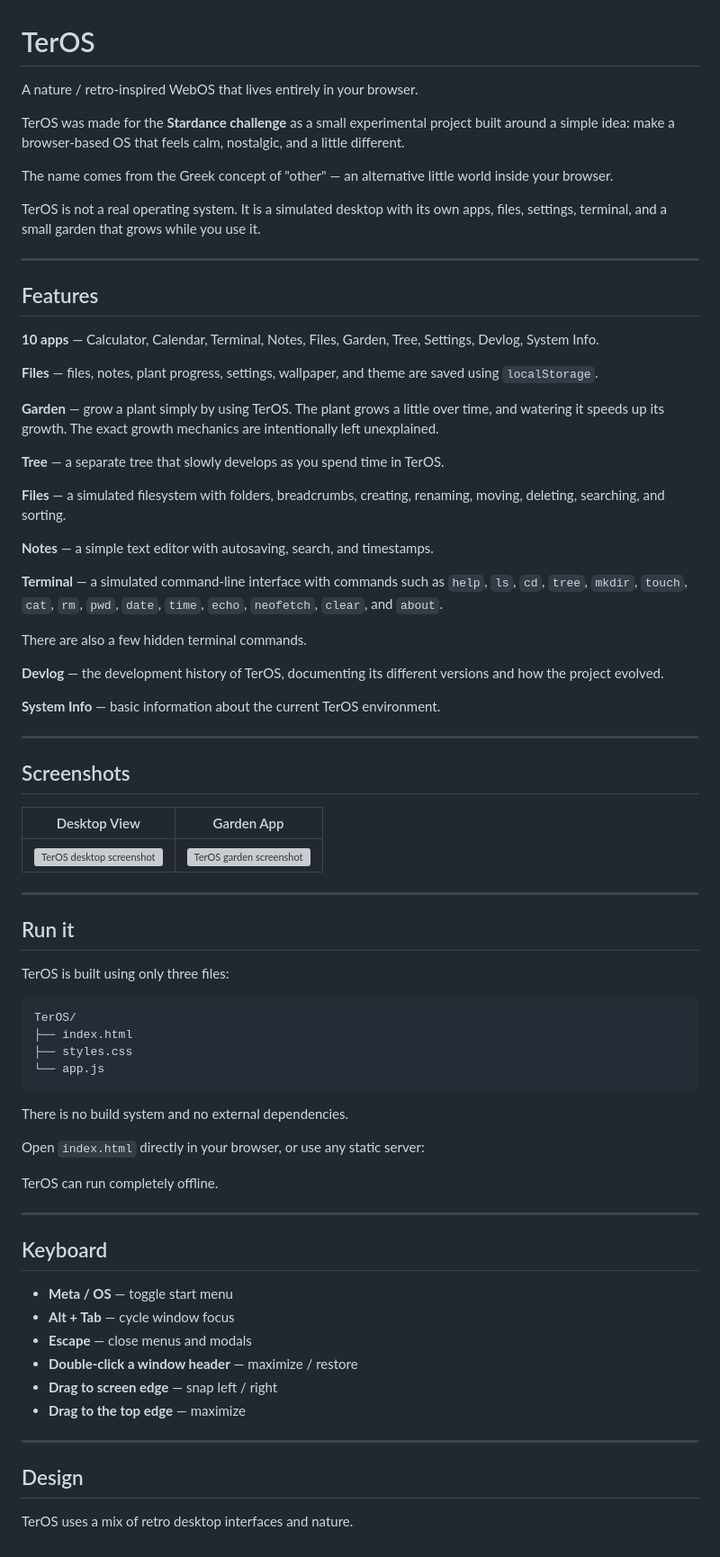
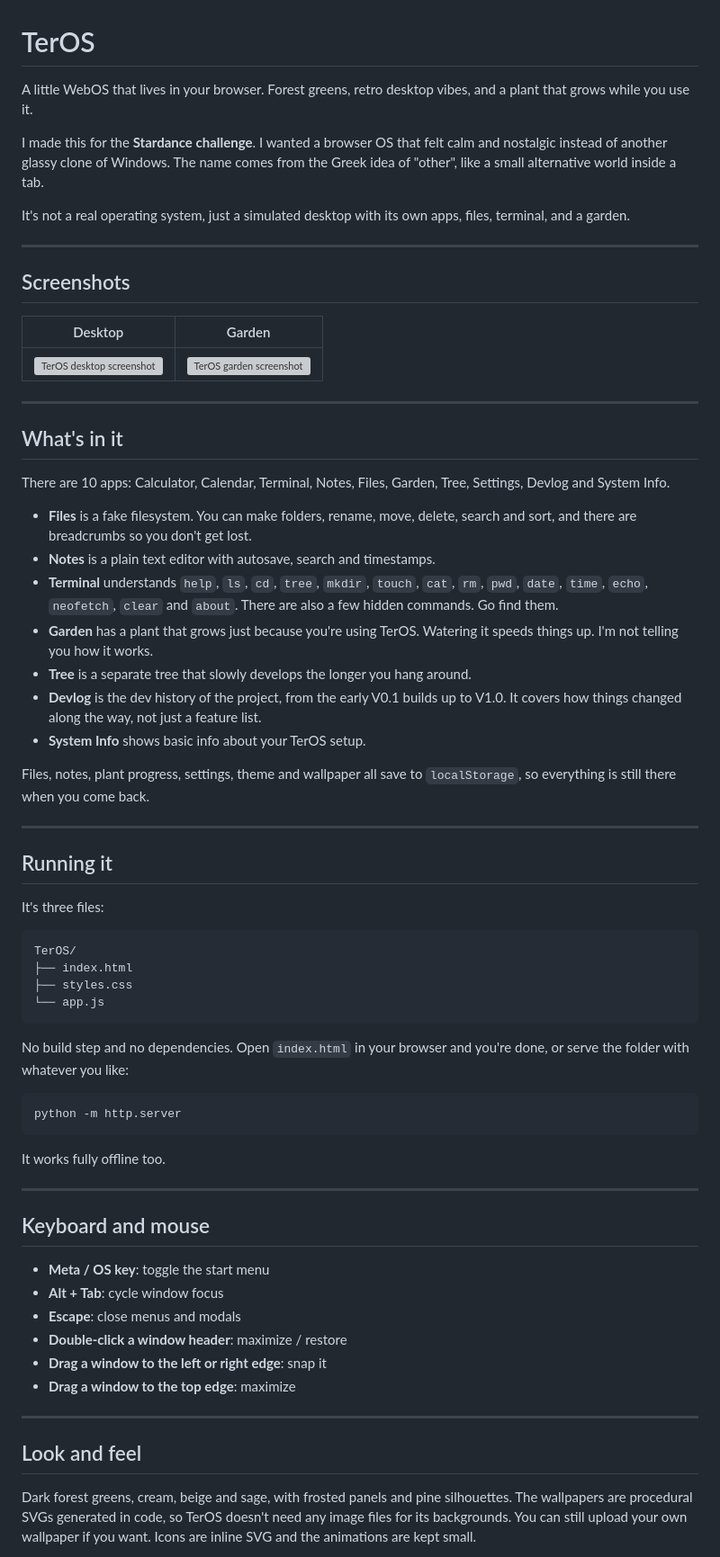
Before and after one commit to VMechLAB/TerOS, a Markdown page: README.md, the part around one of its changes. Shown at 90% size. Drawn GitHub-style; grey boxes are pictures that could not be loaded.

````diff
--- a/README.md
+++ b/README.md
@@ -1,50 +1,40 @@
 # TerOS
 
-A nature / retro-inspired WebOS that lives entirely in your browser.
+A little WebOS that lives in your browser. Forest greens, retro desktop vibes, and a plant that grows while you use it.
 
-TerOS was made for the **Stardance challenge** as a small experimental project built around a simple idea: make a browser-based OS that feels calm, nostalgic, and a little different.
+I made this for the **Stardance challenge**. I wanted a browser OS that felt calm and nostalgic instead of another glassy clone of Windows. The name comes from the Greek idea of "other", like a small alternative world inside a tab.
 
-The name comes from the Greek concept of "other" — an alternative little world inside your browser.
-
-TerOS is not a real operating system. It is a simulated desktop with its own apps, files, settings, terminal, and a small garden that grows while you use it.
-
----
-
-## Features
-
-**10 apps** — Calculator, Calendar, Terminal, Notes, Files, Garden, Tree, Settings, Devlog, System Info.
-
-**Files** — files, notes, plant progress, settings, wallpaper, and theme are saved using `localStorage`.
-
-**Garden** — grow a plant simply by using TerOS. The plant grows a little over time, and watering it speeds up its growth. The exact growth mechanics are intentionally left unexplained.
-
-**Tree** — a separate tree that slowly develops as you spend time in TerOS.
-
-**Files** — a simulated filesystem with folders, breadcrumbs, creating, renaming, moving, deleting, searching, and sorting.
-
-**Notes** — a simple text editor with autosaving, search, and timestamps.
-
-**Terminal** — a simulated command-line interface with commands such as `help`, `ls`, `cd`, `tree`, `mkdir`, `touch`, `cat`, `rm`, `pwd`, `date`, `time`, `echo`, `neofetch`, `clear`, and `about`.
-
-There are also a few hidden terminal commands.
-
-**Devlog** — the development history of TerOS, documenting its different versions and how the project evolved.
-
-**System Info** — basic information about the current TerOS environment.
+It's not a real operating system, just a simulated desktop with its own apps, files, terminal, and a garden.
 
 ---
 
 ## Screenshots
 
-| Desktop View | Garden App |
+| Desktop | Garden |
 |---|---|
 | ![TerOS desktop screenshot](./assets/screenshot-page.png) | ![TerOS garden screenshot](./assets/screenshot-garden.png) |
 
 ---
 
-## Run it
+## What's in it
 
-TerOS is built using only three files:
+There are 10 apps: Calculator, Calendar, Terminal, Notes, Files, Garden, Tree, Settings, Devlog and System Info.
+
+- **Files** is a fake filesystem. You can make folders, rename, move, delete, search and sort, and there are breadcrumbs so you don't get lost.
+- **Notes** is a plain text editor with autosave, search and timestamps.
+- **Terminal** understands `help`, `ls`, `cd`, `tree`, `mkdir`, `touch`, `cat`, `rm`, `pwd`, `date`, `time`, `echo`, `neofetch`, `clear` and `about`. There are also a few hidden commands. Go find them.
+- **Garden** has a plant that grows just because you're using TerOS. Watering it speeds things up. I'm not telling you how it works.
+- **Tree** is a separate tree that slowly develops the longer you hang around.
+- **Devlog** is the dev history of the project, from the early V0.1 builds up to V1.0. It covers how things changed along the way, not just a feature list.
+- **System Info** shows basic info about your TerOS setup.
+
+Files, notes, plant progress, settings, theme and wallpaper all save to `localStorage`, so everything is still there when you come back.
+
+---
+
+## Running it
+
+It's three files:
 
 ```text
 TerOS/
@@ -53,26 +43,28 @@ TerOS/
 └── app.js
 ```
 
-There is no build system and no external dependencies.
+No build step and no dependencies. Open `index.html` in your browser and you're done, or serve the folder with whatever you like:
 
-Open `index.html` directly in your browser, or use any static server:
+```bash
+python -m http.server
+```
 
-TerOS can run completely offline.
+It works fully offline too.
 
 ---
 
-## Keyboard
+## Keyboard and mouse
 
-* **Meta / OS** — toggle start menu
-* **Alt + Tab** — cycle window focus
-* **Escape** — close menus and modals
-* **Double-click a window header** — maximize / restore
-* **Drag to screen edge** — snap left / right
-* **Drag to the top edge** — maximize
+- **Meta / OS key**: toggle the start menu
+- **Alt + Tab**: cycle window focus
+- **Escape**: close menus and modals
+- **Double-click a window header**: maximize / restore
+- **Drag a window to the left or right edge**: snap it
+- **Drag a window to the top edge**: maximize
 
 ---
 
-## Design
+## Look and feel
 
-TerOS uses a mix of retro desktop interfaces and nature.
+Dark forest greens, cream, beige and sage, with frosted panels and pine silhouettes. The wallpapers are procedural SVGs generated in code, so TerOS doesn't need any image files for its backgrounds. You can still upload your own wallpaper if you want. Icons are inline SVG and the animations are kept small.
 
````
Also changed, not shown: other parts of README.md (+13 -56 lines).
